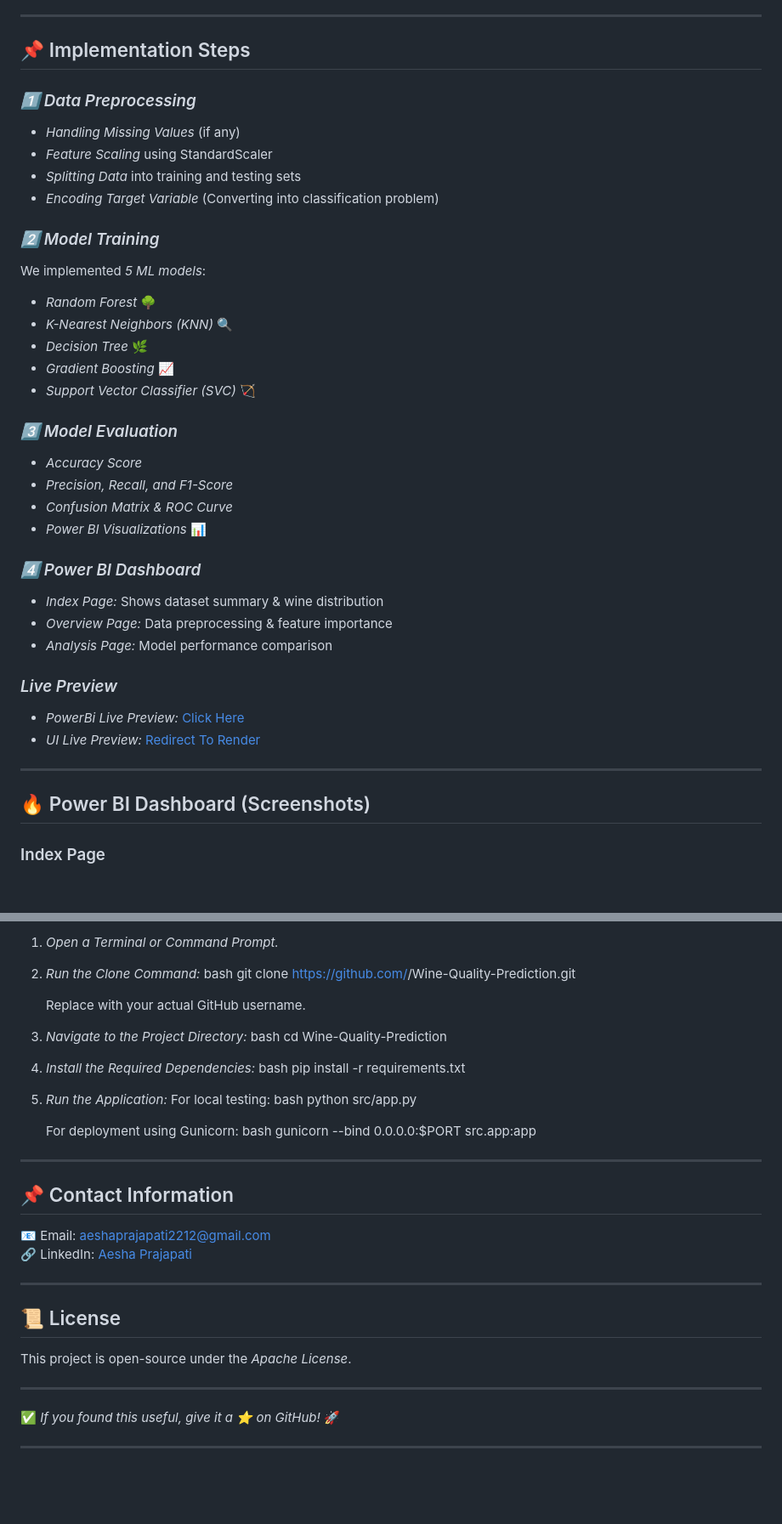
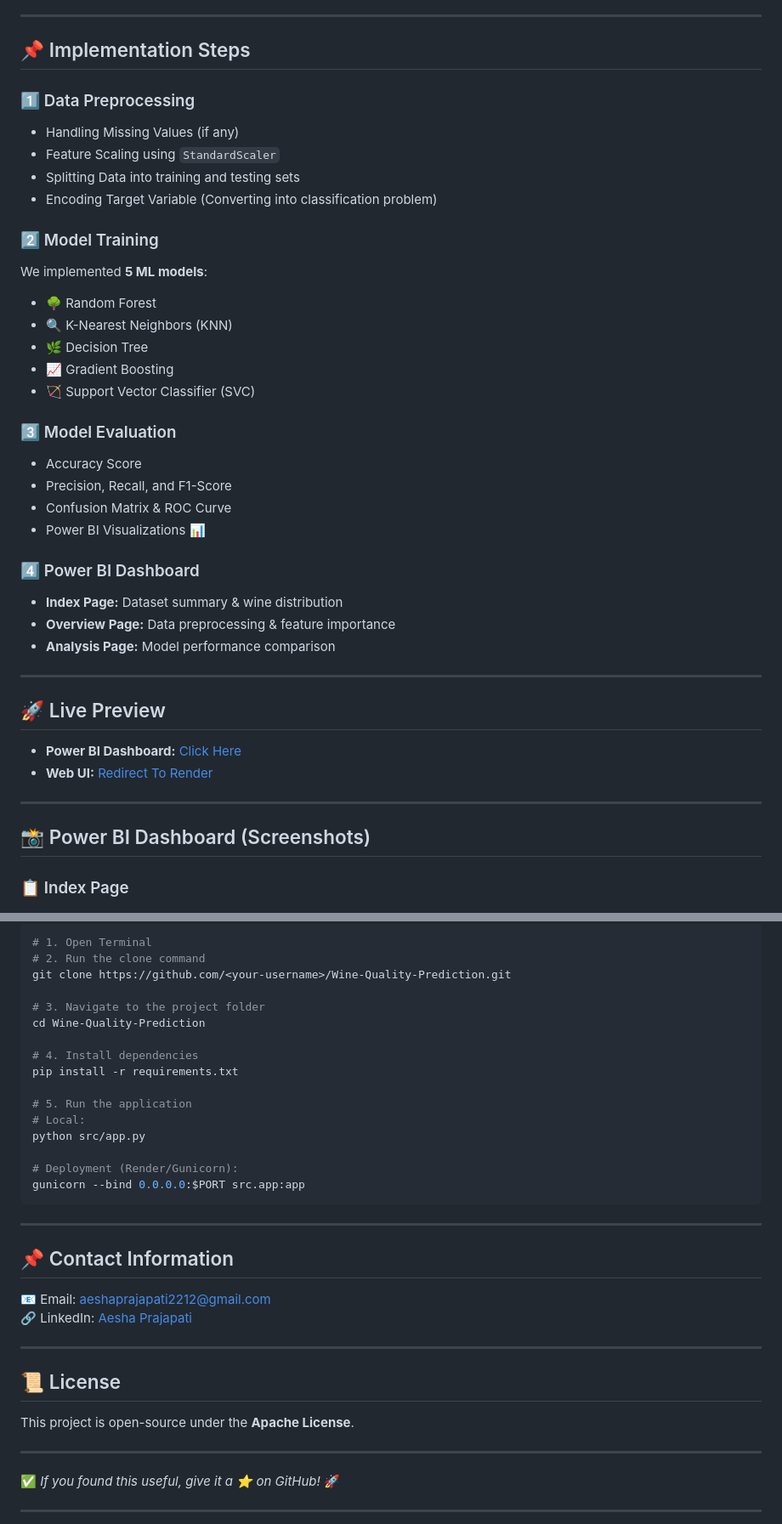
Before and after one commit to aesha1224/Wine-Quality-Prediction, a Markdown page: README.md, 2 parts joined by grey strips. Shown at 85% size. Rendered like a GitHub page; blank space fills up the shorter version.

````diff
--- a/README.md
+++ b/README.md
@@ -63,39 +61,42 @@ Wine-Quality-Prediction
 ---
 
 ## 📌 Implementation Steps
-### *1️⃣ Data Preprocessing*
-- *Handling Missing Values* (if any)
-- *Feature Scaling* using StandardScaler
-- *Splitting Data* into training and testing sets
-- *Encoding Target Variable* (Converting into classification problem)
 
-### *2️⃣ Model Training*
-We implemented *5 ML models*:
-- *Random Forest* 🌳
-- *K-Nearest Neighbors (KNN)* 🔍
-- *Decision Tree* 🌿
-- *Gradient Boosting* 📈
-- *Support Vector Classifier (SVC)* 🏹
+### 1️⃣ Data Preprocessing
+- Handling Missing Values (if any)
+- Feature Scaling using `StandardScaler`
+- Splitting Data into training and testing sets
+- Encoding Target Variable (Converting into classification problem)
 
-### *3️⃣ Model Evaluation*
-- *Accuracy Score*
-- *Precision, Recall, and F1-Score*
-- *Confusion Matrix & ROC Curve*
-- *Power BI Visualizations* 📊
+### 2️⃣ Model Training
+We implemented **5 ML models**:
+- 🌳 Random Forest
+- 🔍 K-Nearest Neighbors (KNN)
+- 🌿 Decision Tree
+- 📈 Gradient Boosting
+- 🏹 Support Vector Classifier (SVC)
 
-### *4️⃣ Power BI Dashboard*
-- *Index Page:* Shows dataset summary & wine distribution
-- *Overview Page:* Data preprocessing & feature importance
-- *Analysis Page:* Model performance comparison
+### 3️⃣ Model Evaluation
+- Accuracy Score
+- Precision, Recall, and F1-Score
+- Confusion Matrix & ROC Curve
+- Power BI Visualizations 📊
 
-### *Live Preview*
-- *PowerBi Live Preview:* [Click Here](https://app.powerbi.com/view?r=eyJrIjoiOTIwYWYyY2MtOTZiYS00MWUxLWI3NzgtMmFkYTFjMmZmMDZlIiwidCI6ImRhYTU5MmNhLWRlN2ItNGM1NC04ODM2LTkxYTY2OTBmZTE5NyJ9&pageName=dd74d0105ec518cb7330)
-- *UI Live Preview:* [Redirect To Render](https://wine-quality-prediction-5dzh.onrender.com)
+### 4️⃣ Power BI Dashboard
+- **Index Page:** Dataset summary & wine distribution
+- **Overview Page:** Data preprocessing & feature importance
+- **Analysis Page:** Model performance comparison
 
 ---
 
-## 🔥 Power BI Dashboard (Screenshots)
+## 🚀 Live Preview
+- **Power BI Dashboard:** [Click Here](https://app.powerbi.com/view?r=eyJrIjoiOTIwYWYyY2MtOTZiYS00MWUxLWI3NzgtMmFkYTFjMmZmMDZlIiwidCI6ImRhYTU5MmNhLWRlN2ItNGM1NC04ODM2LTkxYTY2OTBmZTE5NyJ9&pageName=dd74d0105ec518cb7330)
+- **Web UI:** [Redirect To Render](https://wine-quality-prediction-5dzh.onrender.com)
 
-### Index Page
+---
+
+## 📸 Power BI Dashboard (Screenshots)
+
+### 📋 Index Page
 ![Index Page](./Images/index.png)
 
@@ -200,38 +195,35 @@ To clone this repository, follow these steps:
 
-1. *Open a Terminal or Command Prompt.*
-2. *Run the Clone Command:*
-   bash
-   git clone https://github.com/<your-username>/Wine-Quality-Prediction.git
+```bash
+# 1. Open Terminal
+# 2. Run the clone command
+git clone https://github.com/<your-username>/Wine-Quality-Prediction.git
 
-   Replace <your-username> with your actual GitHub username.
-3. *Navigate to the Project Directory:*
-   bash
-   cd Wine-Quality-Prediction
+# 3. Navigate to the project folder
+cd Wine-Quality-Prediction
 
-4. *Install the Required Dependencies:*
-   bash
-   pip install -r requirements.txt
+# 4. Install dependencies
+pip install -r requirements.txt
 
-5. *Run the Application:*
-   For local testing:
-   bash
-   python src/app.py
+# 5. Run the application
+# Local:
+python src/app.py
 
-   For deployment using Gunicorn:
-   bash
-   gunicorn --bind 0.0.0.0:$PORT src.app:app
-
+# Deployment (Render/Gunicorn):
+gunicorn --bind 0.0.0.0:$PORT src.app:app
+```
 
 ---
 
 ## 📌 Contact Information
+
 📧 Email: [aeshaprajapati2212@gmail.com](mailto:aeshaprajapati2212@gmail.com)
 🔗 LinkedIn: [Aesha Prajapati](https://www.linkedin.com/in/aeshaprajapati12)
 
 ---
 
 ## 📜 License
-This project is open-source under the *Apache License*.
+
+This project is open-source under the **Apache License**.
 
 ---
 
````
Also changed, not shown: other parts of README.md (+51 -59 lines).
